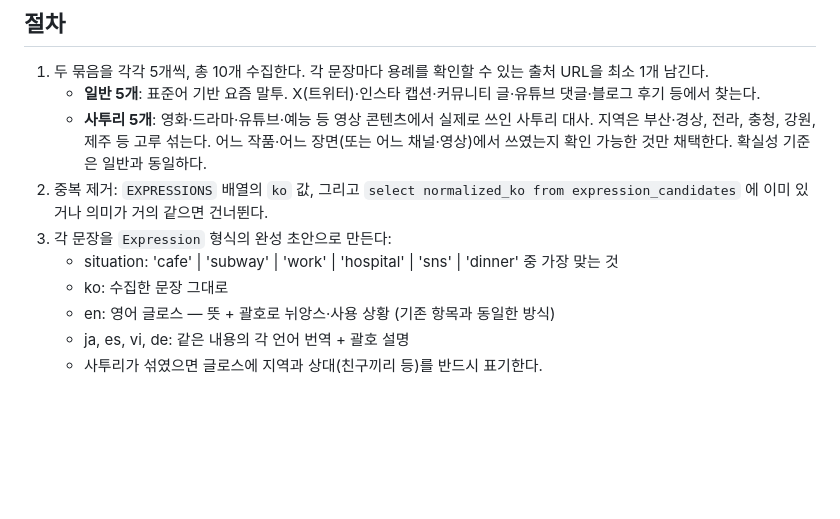
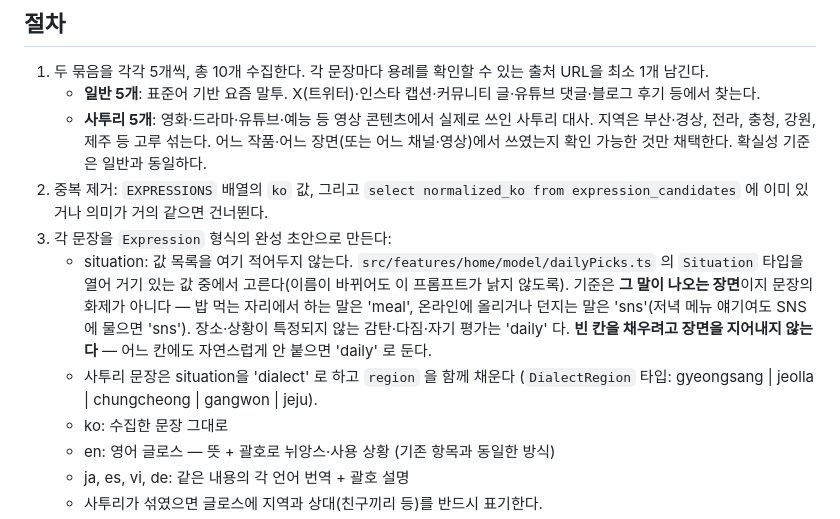
Before and after one commit to saruhome/sokdak, a Markdown page: scripts/daily-expression-scout.prompt.md, the part around the change. Drawn GitHub-style; blank space fills up the shorter version.

Commit message:
fix(scout): derive situation values from the Situation type
The prompt hard-coded the pre-rename list (subway/hospital/dinner) and
gave no rule for choosing one, so drafts arrived with dead values and
invented scenarios that had to be reassigned by hand every morning.
Point it at the type instead, state the scene-not-topic rule, and tell
it dialect lines carry situation 'dialect' plus a region.

```diff
--- a/scripts/daily-expression-scout.prompt.md
+++ b/scripts/daily-expression-scout.prompt.md
@@ -23,7 +23,14 @@ sokdak 앱 홈의 "오늘의 실전 표현"에 들어갈 문장. 한국 10~20대
 2. 중복 제거: `EXPRESSIONS` 배열의 `ko` 값, 그리고 `select normalized_ko from expression_candidates` 에
    이미 있거나 의미가 거의 같으면 건너뛴다.
 3. 각 문장을 `Expression` 형식의 완성 초안으로 만든다:
-   - situation: 'cafe' | 'subway' | 'work' | 'hospital' | 'sns' | 'dinner' 중 가장 맞는 것
+   - situation: 값 목록을 여기 적어두지 않는다. `src/features/home/model/dailyPicks.ts` 의 `Situation`
+     타입을 열어 거기 있는 값 중에서 고른다(이름이 바뀌어도 이 프롬프트가 낡지 않도록).
+     기준은 **그 말이 나오는 장면**이지 문장의 화제가 아니다 — 밥 먹는 자리에서 하는 말은 'meal',
+     온라인에 올리거나 던지는 말은 'sns'(저녁 메뉴 얘기여도 SNS에 물으면 'sns').
+     장소·상황이 특정되지 않는 감탄·다짐·자기 평가는 'daily' 다.
+     **빈 칸을 채우려고 장면을 지어내지 않는다** — 어느 칸에도 자연스럽게 안 붙으면 'daily' 로 둔다.
+   - 사투리 문장은 situation을 'dialect' 로 하고 `region` 을 함께 채운다
+     (`DialectRegion` 타입: gyeongsang | jeolla | chungcheong | gangwon | jeju).
    - ko: 수집한 문장 그대로
    - en: 영어 글로스 — 뜻 + 괄호로 뉘앙스·사용 상황 (기존 항목과 동일한 방식)
    - ja, es, vi, de: 같은 내용의 각 언어 번역 + 괄호 설명
```
